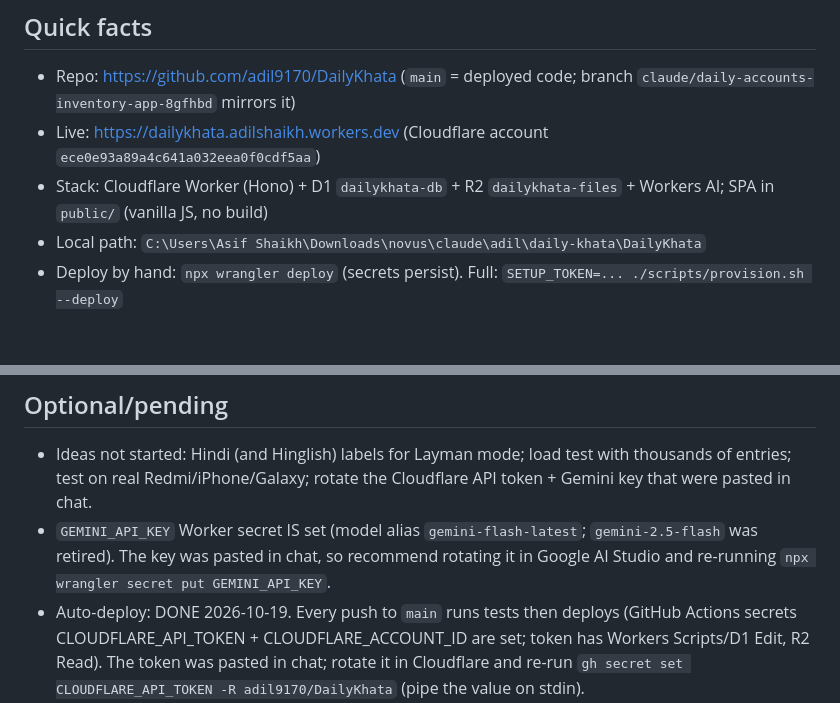
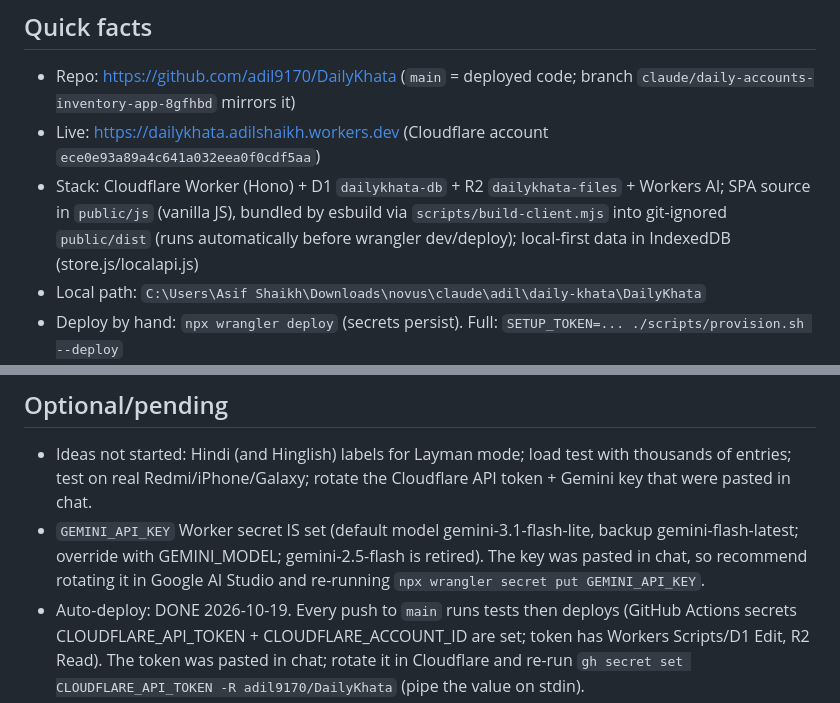
Before and after one commit to adil9170/DailyKhata, a Markdown page: PROGRESS.md, 2 parts joined by grey strips. GitHub-like rendering; blank space fills up the shorter version.

Commit message:
Progress log: correct build and OCR model facts
Co-Authored-By: Claude Sonnet 5.5 <noreply@anthropic.com>

```diff
--- a/PROGRESS.md
+++ b/PROGRESS.md
@@ -5,7 +5,7 @@ Update this file at the end of every work step. Newest entries at the top of "Lo
 ## Quick facts
 - Repo: https://github.com/adil9170/DailyKhata (`main` = deployed code; branch `claude/daily-accounts-inventory-app-8gfhbd` mirrors it)
 - Live: https://dailykhata.adilshaikh.workers.dev  (Cloudflare account `ece0e93a89a4c641a032eea0f0cdf5aa`)
-- Stack: Cloudflare Worker (Hono) + D1 `dailykhata-db` + R2 `dailykhata-files` + Workers AI; SPA in `public/` (vanilla JS, no build)
+- Stack: Cloudflare Worker (Hono) + D1 `dailykhata-db` + R2 `dailykhata-files` + Workers AI; SPA source in `public/js` (vanilla JS), bundled by esbuild via `scripts/build-client.mjs` into git-ignored `public/dist` (runs automatically before wrangler dev/deploy); local-first data in IndexedDB (store.js/localapi.js)
 - Local path: `C:\Users\Asif Shaikh\Downloads\novus\claude\adil\daily-khata\DailyKhata`
 - Deploy by hand: `npx wrangler deploy` (secrets persist). Full: `SETUP_TOKEN=... ./scripts/provision.sh --deploy`
 - Git push from this machine needs gh credential helper:
@@ -24,7 +24,7 @@ Update this file at the end of every work step. Newest entries at the top of "Lo
 
 ## Optional/pending
 - Ideas not started: Hindi (and Hinglish) labels for Layman mode; load test with thousands of entries; test on real Redmi/iPhone/Galaxy; rotate the Cloudflare API token + Gemini key that were pasted in chat.
-- `GEMINI_API_KEY` Worker secret IS set (model alias `gemini-flash-latest`; `gemini-2.5-flash` was retired). The key was pasted in chat, so recommend rotating it in Google AI Studio and re-running `npx wrangler secret put GEMINI_API_KEY`.
+- `GEMINI_API_KEY` Worker secret IS set (default model gemini-3.1-flash-lite, backup gemini-flash-latest; override with GEMINI_MODEL; gemini-2.5-flash is retired). The key was pasted in chat, so recommend rotating it in Google AI Studio and re-running `npx wrangler secret put GEMINI_API_KEY`.
 - Auto-deploy: DONE 2026-10-19. Every push to `main` runs tests then deploys (GitHub Actions secrets CLOUDFLARE_API_TOKEN + CLOUDFLARE_ACCOUNT_ID are set; token has Workers Scripts/D1 Edit, R2 Read). The token was pasted in chat; rotate it in Cloudflare and re-run `gh secret set CLOUDFLARE_API_TOKEN -R adil9170/DailyKhata` (pipe the value on stdin).
 - Super-admin account: owner must create it at the live URL.
 
```
